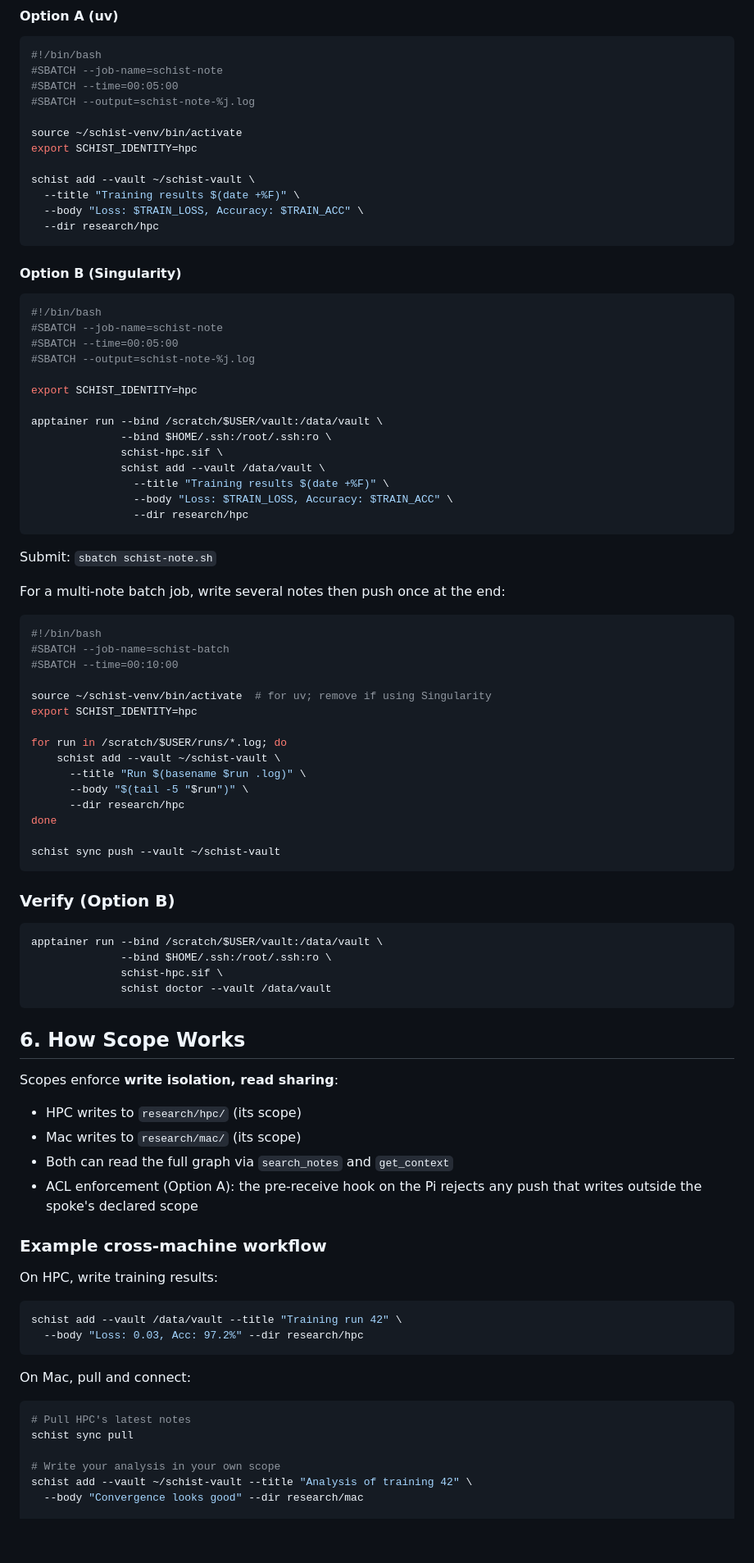
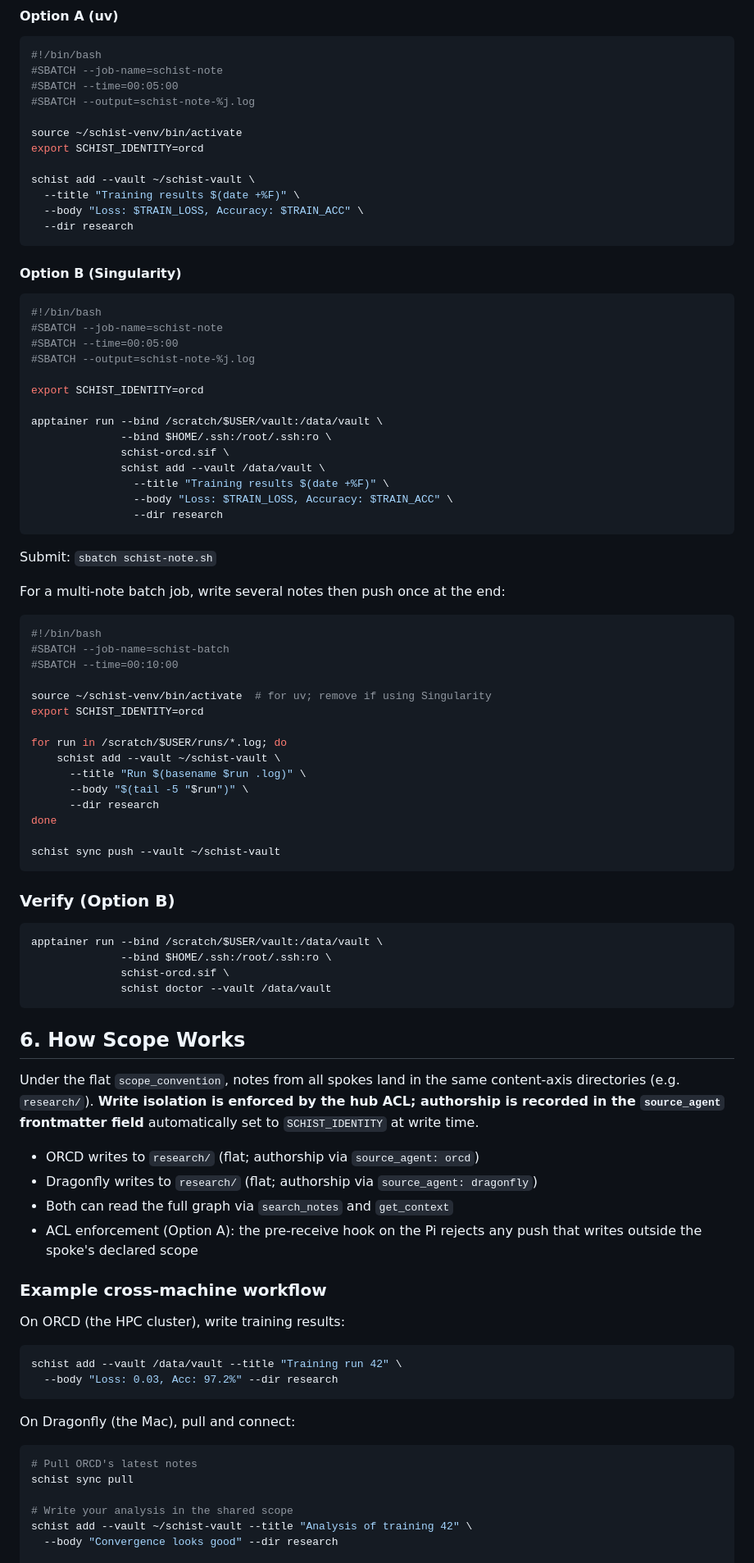
Before and after one commit to yibeichan/schist, a Markdown page: docs/hub-spoke-pi-orcd-dragonfly.md, the part around one of its changes. Shown at 82% size. GitHub-like rendering; blank space fills up the shorter version.

````diff
--- a/docs/hub-spoke-pi-hpc-mac.md
+++ b/docs/hub-spoke-pi-orcd-dragonfly.md
@@ -317,12 +318,12 @@ Applies to both uv and Singularity setups.
 #SBATCH --output=schist-note-%j.log
 
 source ~/schist-venv/bin/activate
-export SCHIST_IDENTITY=hpc
+export SCHIST_IDENTITY=orcd
 
 schist add --vault ~/schist-vault \
   --title "Training results $(date +%F)" \
   --body "Loss: $TRAIN_LOSS, Accuracy: $TRAIN_ACC" \
-  --dir research/hpc
+  --dir research
 ```
 
 #### Option B (Singularity)
@@ -333,15 +334,15 @@ schist add --vault ~/schist-vault \
 #SBATCH --time=00:05:00
 #SBATCH --output=schist-note-%j.log
 
-export SCHIST_IDENTITY=hpc
+export SCHIST_IDENTITY=orcd
 
 apptainer run --bind /scratch/$USER/vault:/data/vault \
               --bind $HOME/.ssh:/root/.ssh:ro \
-              schist-hpc.sif \
+              schist-orcd.sif \
               schist add --vault /data/vault \
                 --title "Training results $(date +%F)" \
                 --body "Loss: $TRAIN_LOSS, Accuracy: $TRAIN_ACC" \
-                --dir research/hpc
+                --dir research
 ```
 
 Submit: `sbatch schist-note.sh`
@@ -354,13 +355,13 @@ For a multi-note batch job, write several notes then push once at the end:
 #SBATCH --time=00:10:00
 
 source ~/schist-venv/bin/activate  # for uv; remove if using Singularity
-export SCHIST_IDENTITY=hpc
+export SCHIST_IDENTITY=orcd
 
 for run in /scratch/$USER/runs/*.log; do
     schist add --vault ~/schist-vault \
       --title "Run $(basename $run .log)" \
       --body "$(tail -5 "$run")" \
-      --dir research/hpc
+      --dir research
 done
 
 schist sync push --vault ~/schist-vault
@@ -371,35 +372,35 @@ schist sync push --vault ~/schist-vault
 ```bash
 apptainer run --bind /scratch/$USER/vault:/data/vault \
               --bind $HOME/.ssh:/root/.ssh:ro \
-              schist-hpc.sif \
+              schist-orcd.sif \
               schist doctor --vault /data/vault
 ```
 
 ## 6. How Scope Works
 
-Scopes enforce **write isolation, read sharing**:
+Under the flat `scope_convention`, notes from all spokes land in the same content-axis directories (e.g. `research/`). **Write isolation is enforced by the hub ACL; authorship is recorded in the `source_agent` frontmatter field** automatically set to `SCHIST_IDENTITY` at write time.
 
-- HPC writes to `research/hpc/` (its scope)
-- Mac writes to `research/mac/` (its scope)
+- ORCD writes to `research/` (flat; authorship via `source_agent: orcd`)
+- Dragonfly writes to `research/` (flat; authorship via `source_agent: dragonfly`)
 - Both can read the full graph via `search_notes` and `get_context`
 - ACL enforcement (Option A): the pre-receive hook on the Pi rejects any push that writes outside the spoke's declared scope
 
 ### Example cross-machine workflow
 
-On HPC, write training results:
+On ORCD (the HPC cluster), write training results:
 
 ```bash
 schist add --vault /data/vault --title "Training run 42" \
-  --body "Loss: 0.03, Acc: 97.2%" --dir research/hpc
+  --body "Loss: 0.03, Acc: 97.2%" --dir research
 ```
 
-On Mac, pull and connect:
+On Dragonfly (the Mac), pull and connect:
 
 ```bash
-# Pull HPC's latest notes
+# Pull ORCD's latest notes
 schist sync pull
 
-# Write your analysis in your own scope
+# Write your analysis in the shared scope
 schist add --vault ~/schist-vault --title "Analysis of training 42" \
-  --body "Convergence looks good" --dir research/mac
+  --body "Convergence looks good" --dir research
 
````
Also changed, not shown: other parts of docs/hub-spoke-pi-orcd-dragonfly.md (+37 -36 lines), CHANGELOG.md (+1 -1 lines), docs/hub-spoke-setup.md (+7 -5 lines).
